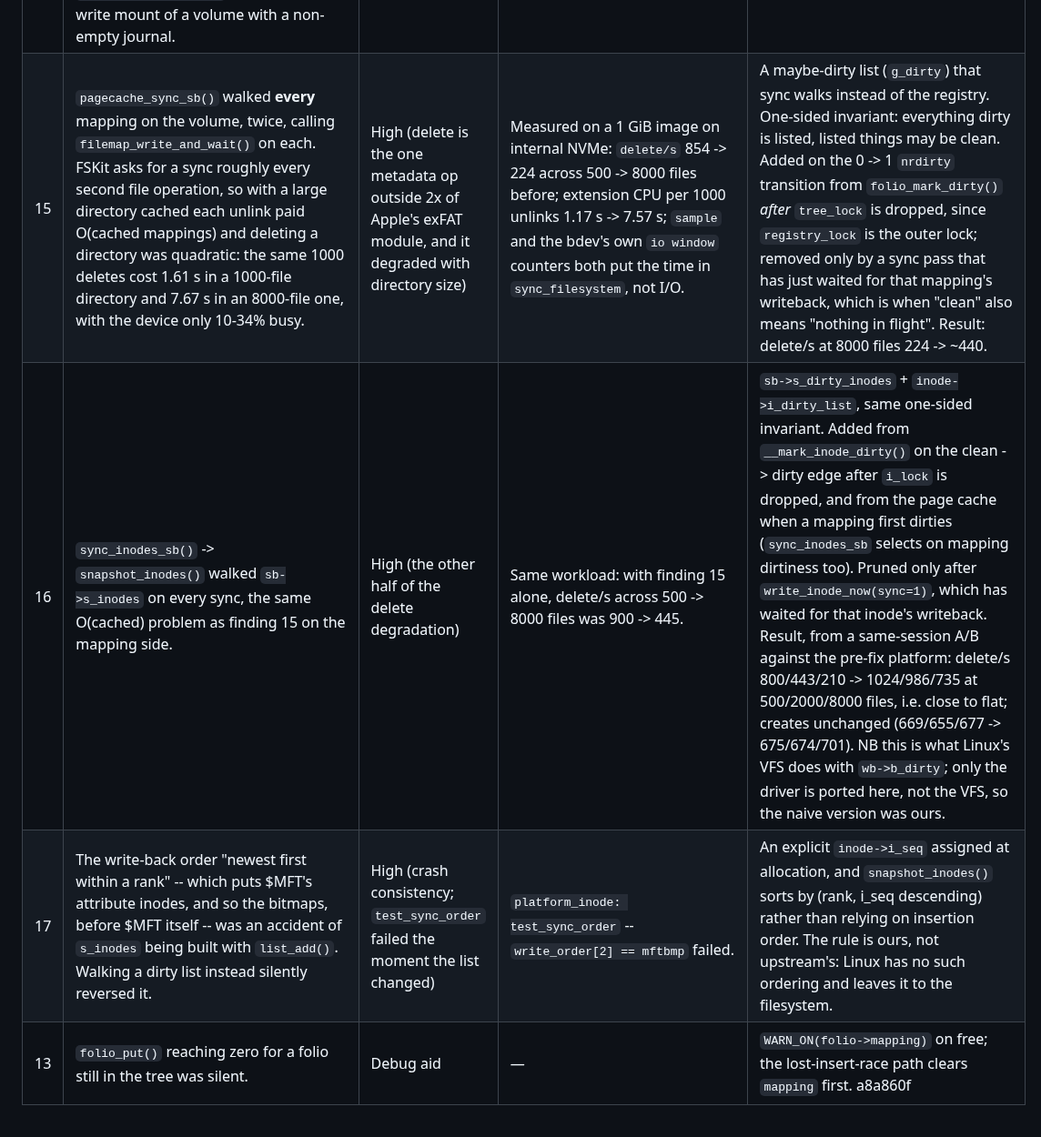
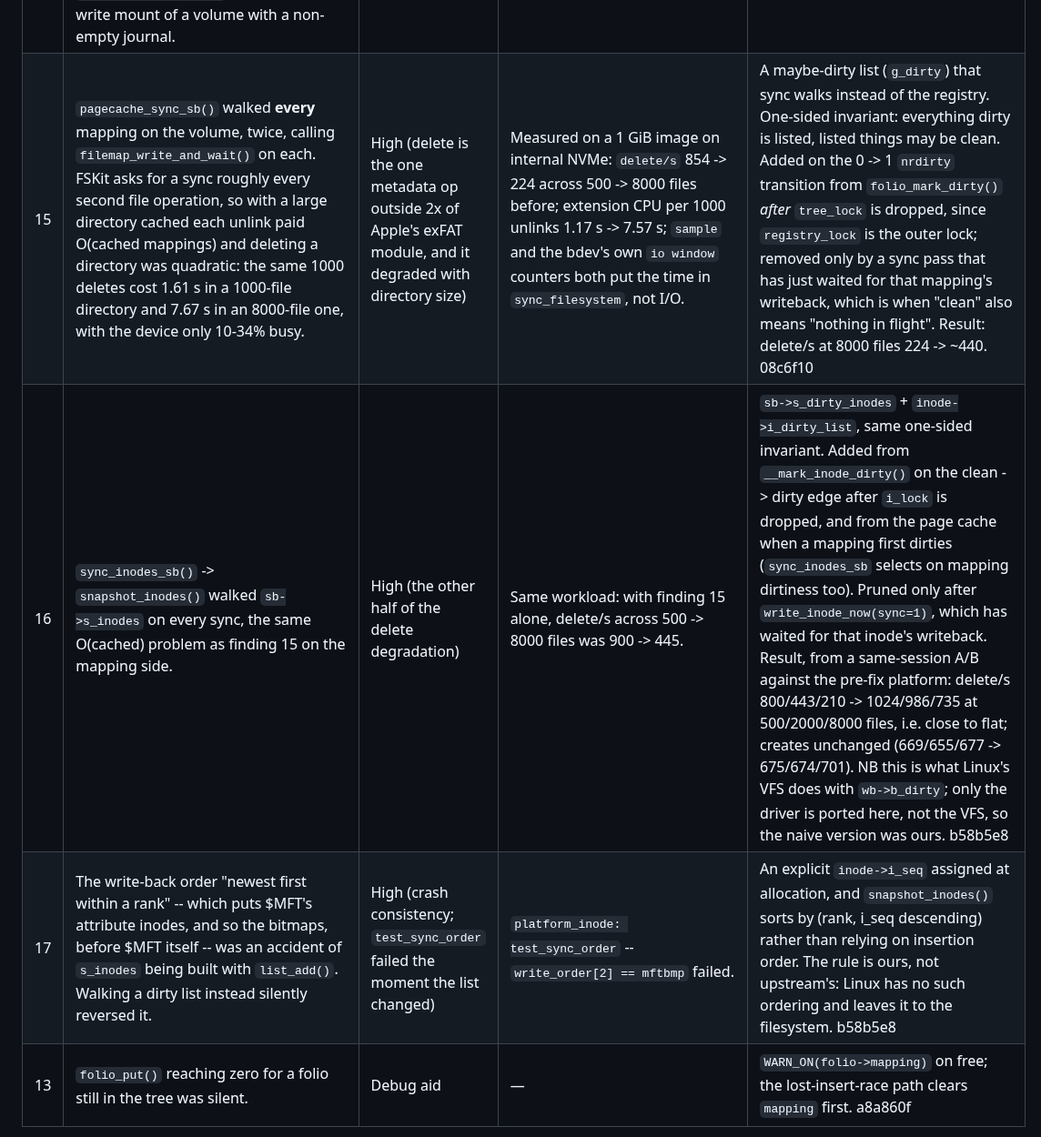
Before and after one commit to dr-kbadawi/ttntfs, a Markdown page: docs/progress/platform-review.md, the part around the change. Shown at 91% size. Rendered like a GitHub page.

Commit message:
docs/platform-review: name the commits that fixed findings 15-17
The three dirty-list findings carried their fix description but no commit hash,
unlike every other row, so a reader could not tell whether they were done. They
are: g_dirty in pagecache.c, s_dirty_inodes and i_seq in inode.c, all three
verified present in the code before the attribution was added.

```diff
--- a/docs/progress/platform-review.md
+++ b/docs/progress/platform-review.md
@@ -26,9 +26,9 @@ the same with `-DNTFS_SANITIZE=ON`, and the standalone page cache
 | 11 | `asm/byteorder.h` `le*_to_cpup()` took typed pointers; UBSan flags misaligned pointers into packed on-disk structs (LZNT1). | Low (UBSan noise, UB by the letter) | Integrator report. | `const void *` parameters, memcpy-based. a8a860f |
 | 12 | Every `folio_unlock()`/`folio_end_writeback()` took a global mutex and broadcast a global condvar. | Perf (rule 4: no global lock on the hot path) | `stress_pagecache` throughput. | Broadcast only when `state_waiters > 0` (Dekker-style seq_cst pair; no lost wake-up, see comment). a8a860f |
 | 14 | `bd_mapping` (the page cache over the raw device) was created only by `bdev_file.c`, though `bdev.h` declares it for every `struct ntfs_bdev` and kernel code dereferences it unchecked. Any other bdev got NULL: the FSKit bridge segfaulted in `idx_of()` via `filemap_write_and_wait_range()` from `ntfs_empty_logfile()` on the first read-write mount of a volume with a non-empty journal. | High (crash on a normal mount; invisible to every fixture, which all have empty journals) | Real Windows-formatted 1 TB disk; `EXC_BAD_ACCESS ... at 0x168` with that stack. No unit test: the FSKit bdev is not reachable from ctest. | Folio ops moved verbatim to `platform/src/bdev_mapping.c` (they only call `ntfs_bdev_read/write`, so they suit any device) behind `ntfs_bdev_attach_mapping()`/`detach`, called from both constructors. 6835a53 |
-| 15 | `pagecache_sync_sb()` walked **every** mapping on the volume, twice, calling `filemap_write_and_wait()` on each. FSKit asks for a sync roughly every second file operation, so with a large directory cached each unlink paid O(cached mappings) and deleting a directory was quadratic: the same 1000 deletes cost 1.61 s in a 1000-file directory and 7.67 s in an 8000-file one, with the device only 10-34% busy. | High (delete is the one metadata op outside 2x of Apple's exFAT module, and it degraded with directory size) | Measured on a 1 GiB image on internal NVMe: `delete/s` 854 -> 224 across 500 -> 8000 files before; extension CPU per 1000 unlinks 1.17 s -> 7.57 s; `sample` and the bdev's own `io window` counters both put the time in `sync_filesystem`, not I/O. | A maybe-dirty list (`g_dirty`) that sync walks instead of the registry. One-sided invariant: everything dirty is listed, listed things may be clean. Added on the 0 -> 1 `nrdirty` transition from `folio_mark_dirty()` *after* `tree_lock` is dropped, since `registry_lock` is the outer lock; removed only by a sync pass that has just waited for that mapping's writeback, which is when "clean" also means "nothing in flight". Result: delete/s at 8000 files 224 -> ~440. |
-| 16 | `sync_inodes_sb()` -> `snapshot_inodes()` walked `sb->s_inodes` on every sync, the same O(cached) problem as finding 15 on the mapping side. | High (the other half of the delete degradation) | Same workload: with finding 15 alone, delete/s across 500 -> 8000 files was 900 -> 445. | `sb->s_dirty_inodes` + `inode->i_dirty_list`, same one-sided invariant. Added from `__mark_inode_dirty()` on the clean -> dirty edge after `i_lock` is dropped, and from the page cache when a mapping first dirties (`sync_inodes_sb` selects on mapping dirtiness too). Pruned only after `write_inode_now(sync=1)`, which has waited for that inode's writeback. Result, from a same-session A/B against the pre-fix platform: delete/s 800/443/210 -> 1024/986/735 at 500/2000/8000 files, i.e. close to flat; creates unchanged (669/655/677 -> 675/674/701). NB this is what Linux's VFS does with `wb->b_dirty`; only the driver is ported here, not the VFS, so the naive version was ours. |
-| 17 | The write-back order "newest first within a rank" -- which puts $MFT's attribute inodes, and so the bitmaps, before $MFT itself -- was an accident of `s_inodes` being built with `list_add()`. Walking a dirty list instead silently reversed it. | High (crash consistency; `test_sync_order` failed the moment the list changed) | `platform_inode: test_sync_order` -- `write_order[2] == mftbmp` failed. | An explicit `inode->i_seq` assigned at allocation, and `snapshot_inodes()` sorts by (rank, i_seq descending) rather than relying on insertion order. The rule is ours, not upstream's: Linux has no such ordering and leaves it to the filesystem. |
+| 15 | `pagecache_sync_sb()` walked **every** mapping on the volume, twice, calling `filemap_write_and_wait()` on each. FSKit asks for a sync roughly every second file operation, so with a large directory cached each unlink paid O(cached mappings) and deleting a directory was quadratic: the same 1000 deletes cost 1.61 s in a 1000-file directory and 7.67 s in an 8000-file one, with the device only 10-34% busy. | High (delete is the one metadata op outside 2x of Apple's exFAT module, and it degraded with directory size) | Measured on a 1 GiB image on internal NVMe: `delete/s` 854 -> 224 across 500 -> 8000 files before; extension CPU per 1000 unlinks 1.17 s -> 7.57 s; `sample` and the bdev's own `io window` counters both put the time in `sync_filesystem`, not I/O. | A maybe-dirty list (`g_dirty`) that sync walks instead of the registry. One-sided invariant: everything dirty is listed, listed things may be clean. Added on the 0 -> 1 `nrdirty` transition from `folio_mark_dirty()` *after* `tree_lock` is dropped, since `registry_lock` is the outer lock; removed only by a sync pass that has just waited for that mapping's writeback, which is when "clean" also means "nothing in flight". Result: delete/s at 8000 files 224 -> ~440. 08c6f10 |
+| 16 | `sync_inodes_sb()` -> `snapshot_inodes()` walked `sb->s_inodes` on every sync, the same O(cached) problem as finding 15 on the mapping side. | High (the other half of the delete degradation) | Same workload: with finding 15 alone, delete/s across 500 -> 8000 files was 900 -> 445. | `sb->s_dirty_inodes` + `inode->i_dirty_list`, same one-sided invariant. Added from `__mark_inode_dirty()` on the clean -> dirty edge after `i_lock` is dropped, and from the page cache when a mapping first dirties (`sync_inodes_sb` selects on mapping dirtiness too). Pruned only after `write_inode_now(sync=1)`, which has waited for that inode's writeback. Result, from a same-session A/B against the pre-fix platform: delete/s 800/443/210 -> 1024/986/735 at 500/2000/8000 files, i.e. close to flat; creates unchanged (669/655/677 -> 675/674/701). NB this is what Linux's VFS does with `wb->b_dirty`; only the driver is ported here, not the VFS, so the naive version was ours. b58b5e8 |
+| 17 | The write-back order "newest first within a rank" -- which puts $MFT's attribute inodes, and so the bitmaps, before $MFT itself -- was an accident of `s_inodes` being built with `list_add()`. Walking a dirty list instead silently reversed it. | High (crash consistency; `test_sync_order` failed the moment the list changed) | `platform_inode: test_sync_order` -- `write_order[2] == mftbmp` failed. | An explicit `inode->i_seq` assigned at allocation, and `snapshot_inodes()` sorts by (rank, i_seq descending) rather than relying on insertion order. The rule is ours, not upstream's: Linux has no such ordering and leaves it to the filesystem. b58b5e8 |
 | 13 | `folio_put()` reaching zero for a folio still in the tree was silent. | Debug aid | — | `WARN_ON(folio->mapping)` on free; the lost-insert-race path clears `mapping` first. a8a860f |
 
 ## Ordering decided for `pagecache_sync_sb()` / `sync_inodes_sb()`
```
